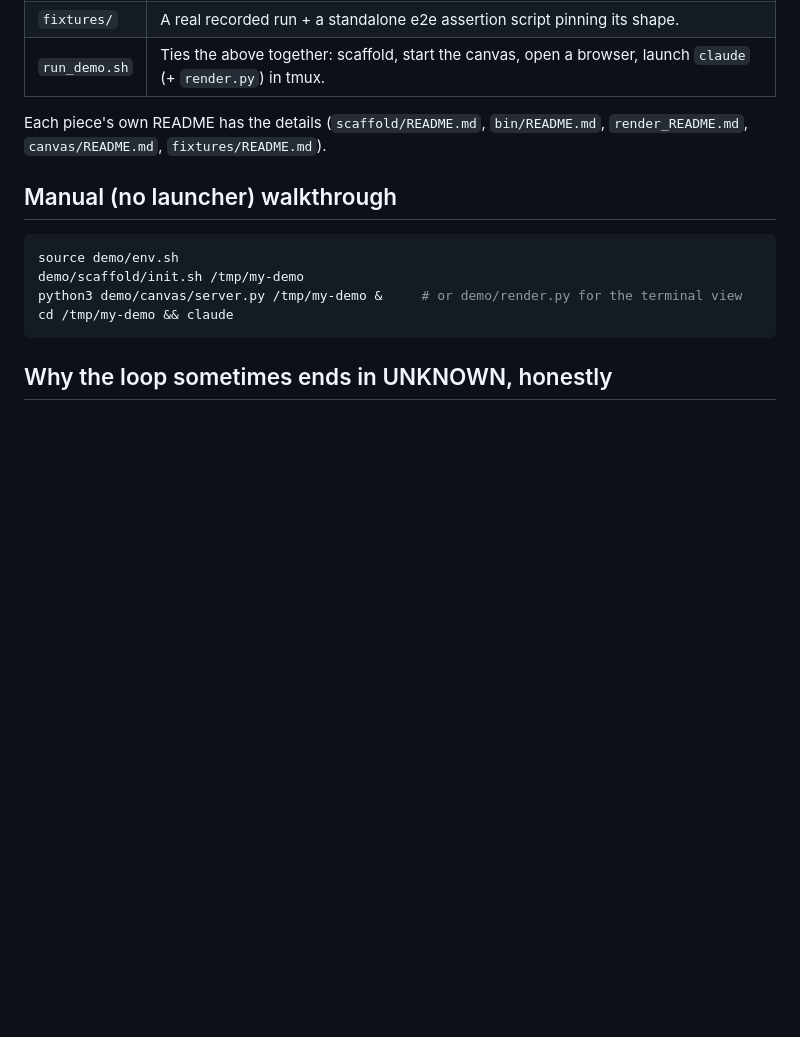
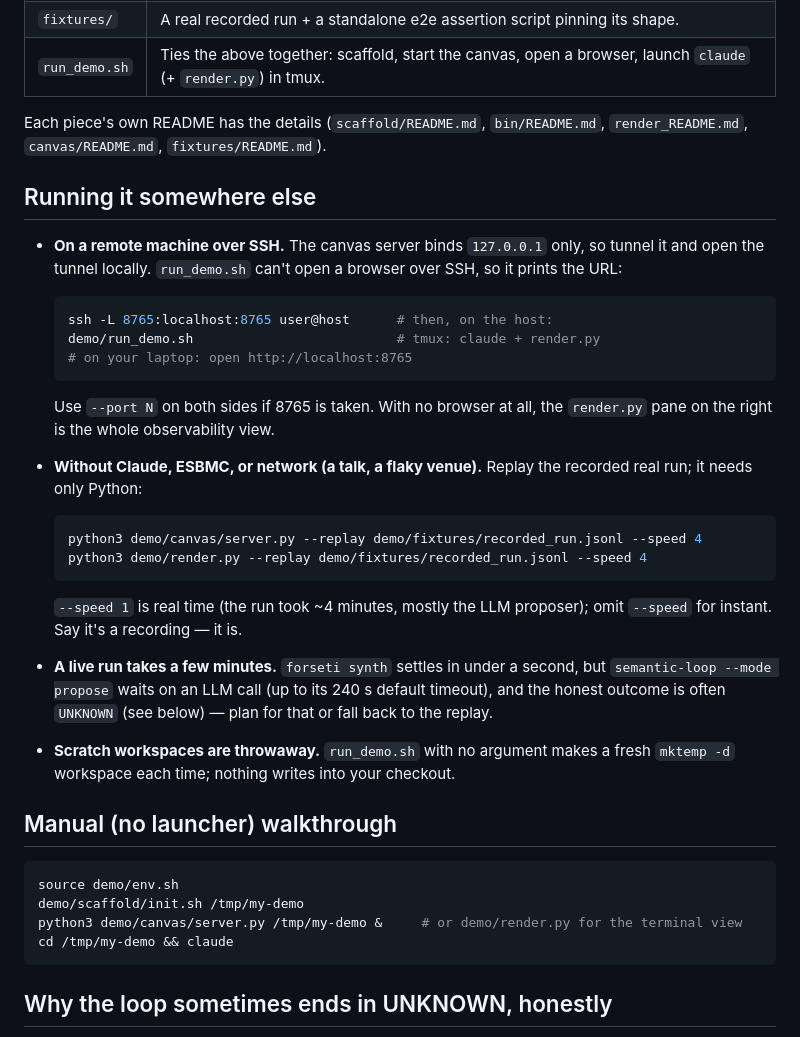
Before and after one commit to pmatos/forseti, a Markdown page: demo/README.md, the part around one of its changes. Rendered like a GitHub page; blank space fills up the shorter version.

````diff
--- a/demo/README.md
+++ b/demo/README.md
@@ -41,6 +77,37 @@ release.
 Each piece's own README has the details (`scaffold/README.md`,
 `bin/README.md`, `render_README.md`, `canvas/README.md`, `fixtures/README.md`).
 
+## Running it somewhere else
+
+- **On a remote machine over SSH.** The canvas server binds `127.0.0.1` only,
+  so tunnel it and open the tunnel locally. `run_demo.sh` can't open a
+  browser over SSH, so it prints the URL:
+
+  ```sh
+  ssh -L 8765:localhost:8765 user@host      # then, on the host:
+  demo/run_demo.sh                          # tmux: claude + render.py
+  # on your laptop: open http://localhost:8765
+  ```
+
+  Use `--port N` on both sides if 8765 is taken. With no browser at all, the
+  `render.py` pane on the right is the whole observability view.
+- **Without Claude, ESBMC, or network (a talk, a flaky venue).** Replay the
+  recorded real run; it needs only Python:
+
+  ```sh
+  python3 demo/canvas/server.py --replay demo/fixtures/recorded_run.jsonl --speed 4
+  python3 demo/render.py --replay demo/fixtures/recorded_run.jsonl --speed 4
+  ```
+
+  `--speed 1` is real time (the run took ~4 minutes, mostly the LLM proposer);
+  omit `--speed` for instant. Say it's a recording — it is.
+- **A live run takes a few minutes.** `forseti synth` settles in under a
+  second, but `semantic-loop --mode propose` waits on an LLM call (up to its
+  240 s default timeout), and the honest outcome is often `UNKNOWN` (see
+  below) — plan for that or fall back to the replay.
+- **Scratch workspaces are throwaway.** `run_demo.sh` with no argument makes a
+  fresh `mktemp -d` workspace each time; nothing writes into your checkout.
+
 ## Manual (no launcher) walkthrough
 
 ```sh
````
Also changed, not shown: other parts of demo/README.md (+36 -0 lines).
